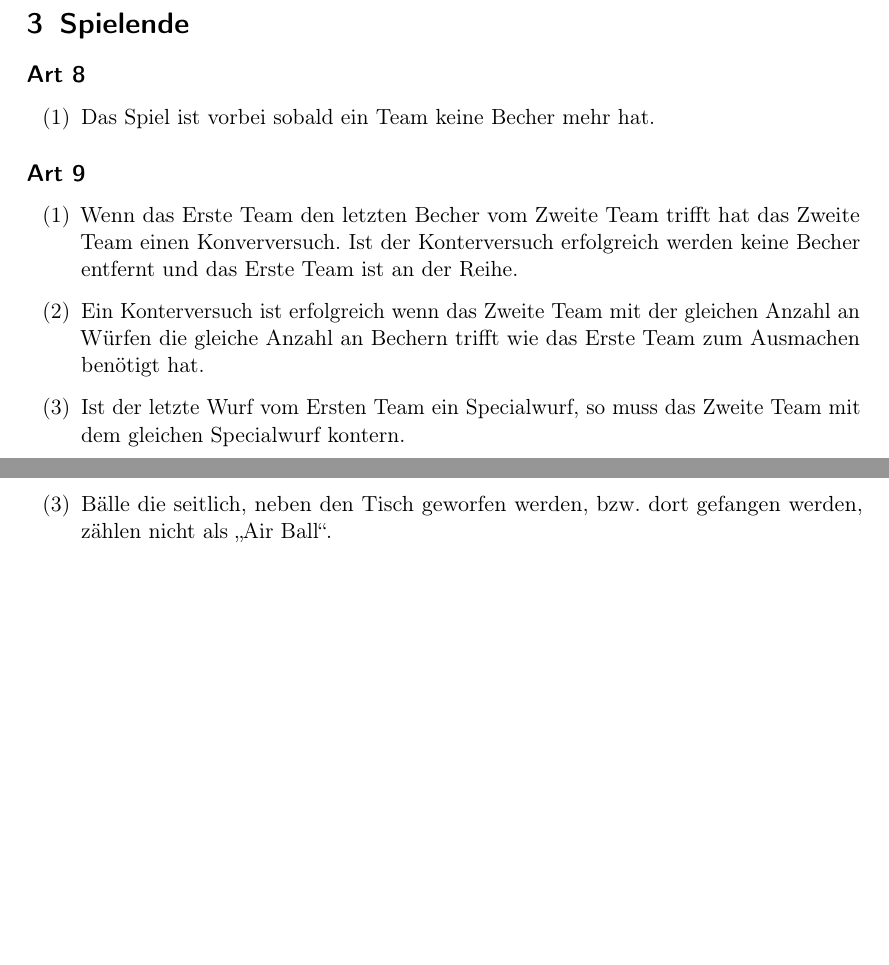
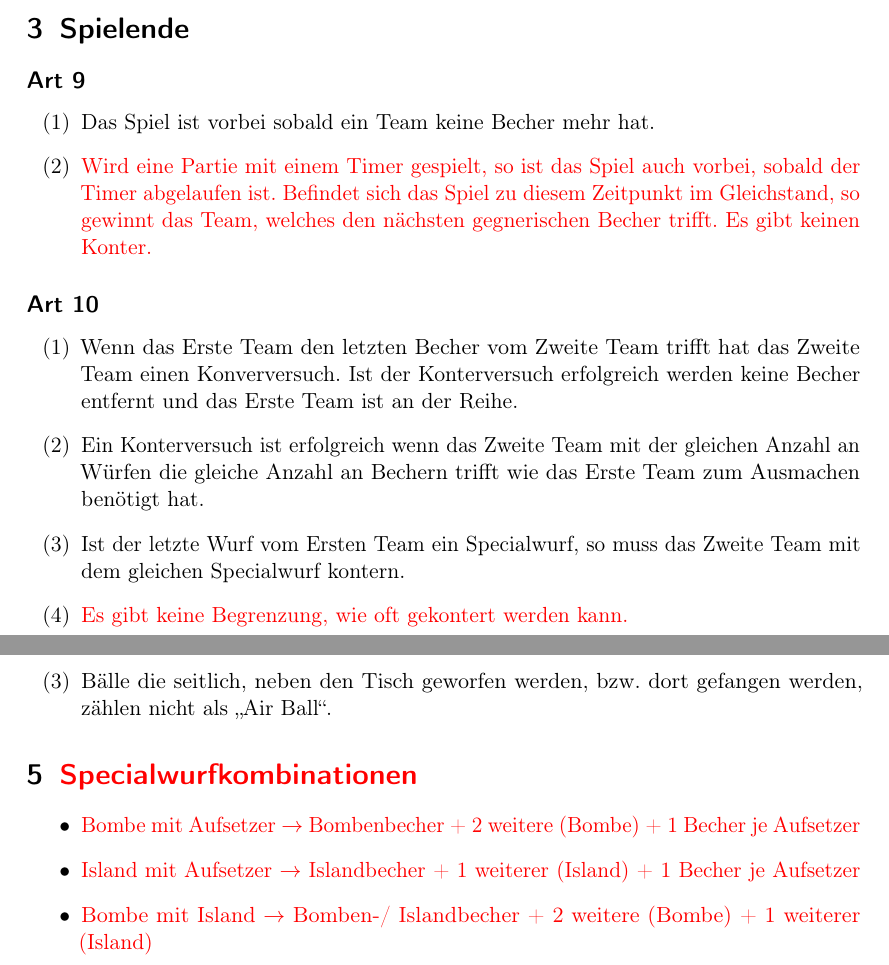
Before and after one commit to mowi12/bierpongregelwerk, a LaTeX document (Bierpongregelwerk.tex): two parts of pages 3 and 6 of 6, joined at a grey line, cut so that both start at the same text, the shorter picture padded with empty space. Compiled offline with pdfLaTeX.

Commit message:
Update Bierpongregelwerk

```diff
--- a/Bierpongregelwerk.tex
+++ b/Bierpongregelwerk.tex
@@ -7,17 +7,21 @@
 \usepackage{microtype} %typografische Verbesserungen
 \usepackage[colorlinks=false,pdfborder={0 0 0},bookmarksnumbered]{hyperref}
 \usepackage{enumitem}
+\usepackage[usenames,dvipsnames]{xcolor}
+\usepackage{tabularx}
 
 \newcommand{\enum}[1]{\begin{enumerate}[label=(\arabic*)]#1\end{enumerate}}
 \newcommand{\art}[2]{\subsection*{#1} \enum{#2}}
 \newcommand{\quot}[1]{\glqq #1\grqq}
+
+\newcommand{\new}[1]{\textcolor{red}{#1}}
 
 \newcounter{art}
 \setcounter{art}{1}
 
 \title{\Huge{Bierpongregelwerk}}
 \author{Millane Meyer, Markus Schuster, Moritz Gehring \\Leonard Alkewitz, Mukhtar Muse, Moritz Wieland}
-\date{\small{10.02.2023}}
+\date{\small{11.02.2023}}
 
 \begin{document}
 
@@ -95,6 +105,8 @@
 \art{Art \theart}{
     \item
         Das Spiel ist vorbei sobald ein Team keine Becher mehr hat.
+    \item
+        \new{Wird eine Partie mit einem Timer gespielt, so ist das Spiel auch vorbei, sobald der Timer abgelaufen ist. Befindet sich das Spiel zu diesem Zeitpunkt im Gleichstand, so gewinnt das Team, welches den nächsten gegnerischen Becher trifft. Es gibt keinen Konter.}
 }
 \stepcounter{art}
 
@@ -105,6 +117,8 @@
         Ein Konterversuch ist erfolgreich wenn das Zweite Team mit der gleichen Anzahl an Würfen die gleiche Anzahl an Bechern trifft wie das Erste Team zum Ausmachen benötigt hat.
     \item
         Ist der letzte Wurf vom Ersten Team ein Specialwurf, so muss das Zweite Team mit dem gleichen Specialwurf kontern.
+    \item
+        \new{Es gibt keine Begrenzung, wie oft gekontert werden kann.}
 }
 \stepcounter{art}
 
@@ -220,4 +236,14 @@
 }
 \stepcounter{art}
 
+\section{\new{Specialwurfkombinationen}}
+    \begin{itemize}
+        \item
+            \new{Bombe mit Aufsetzer $\rightarrow$ Bombenbecher + 2 weitere (Bombe) + 1 Becher je Aufsetzer}
+        \item
+            \new{Island mit Aufsetzer $\rightarrow$ Islandbecher + 1 weiterer (Island) + 1 Becher je Aufsetzer}
+        \item
+            \new{Bombe mit Island $\rightarrow$ Bomben-/ Islandbecher + 2 weitere (Bombe) + 1 weiterer (Island)}
+    \end{itemize}
+
 \end{document}
```
Also changed, not shown: Bierpongregelwerk.pdf, Bierpongregelwerk.tex (12 more changed lines).
